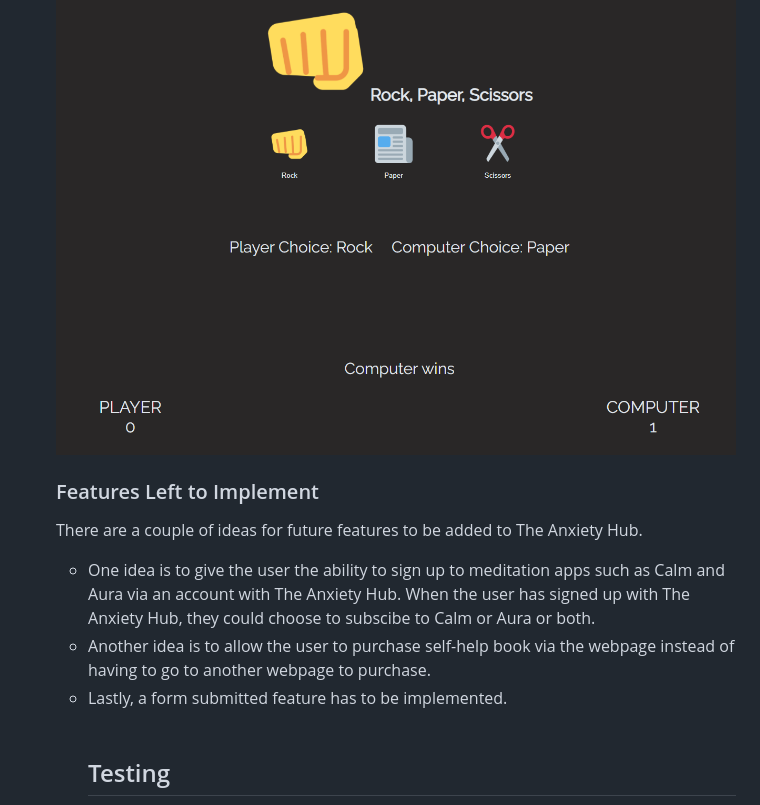
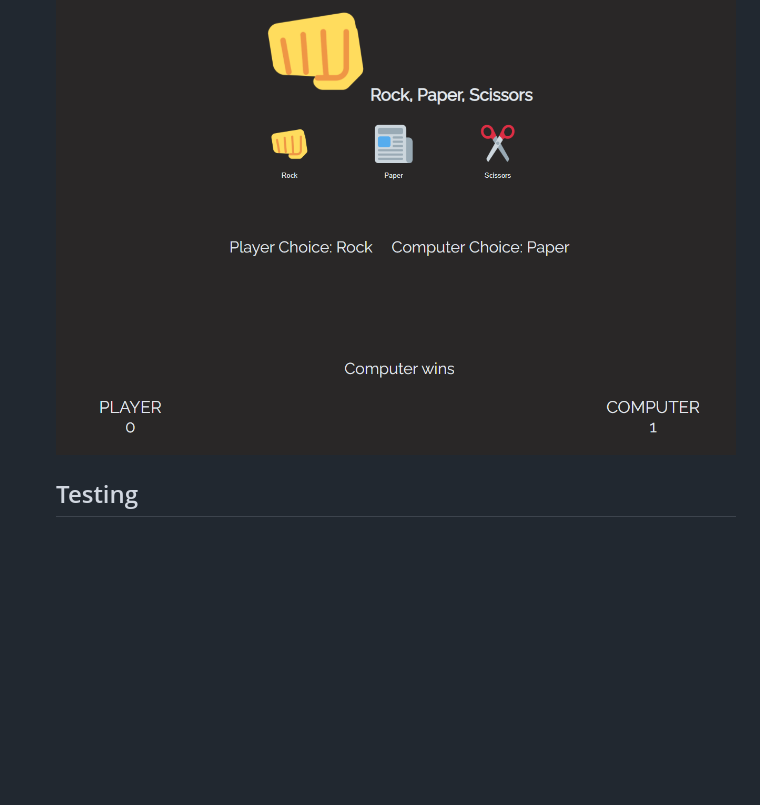
Before and after one commit to shaneduffy91/Project2-Rock-Paper-Scissors, a Markdown page: README.md, the part around the change. GitHub-like rendering; blank space fills up the shorter version.

Commit message:
edit of readme

```diff
--- a/README.md
+++ b/README.md
@@ -38,15 +38,6 @@ This is a one page website that consists of the following features:
 
 <img src = "assets/images/Rock paper scissors 26-07-2023.png" alt = "image of home page">
 
-<br>
-
-### Features Left to Implement
-There are a couple of ideas for future features to be added to The Anxiety Hub.
-<ul>
-        <li>One idea is to give the user the ability to sign up to meditation apps such as Calm and Aura via an account with The Anxiety Hub.
-        When the user has signed up with The Anxiety Hub, they could choose to subscibe to Calm or Aura or both. </li>
-        <li>Another idea is to allow the user to purchase self-help book via the webpage instead of having to go to another webpage to purchase.</li>
-        <li>Lastly, a form submitted feature has to be implemented. </li>
 <br>
 
 
```
